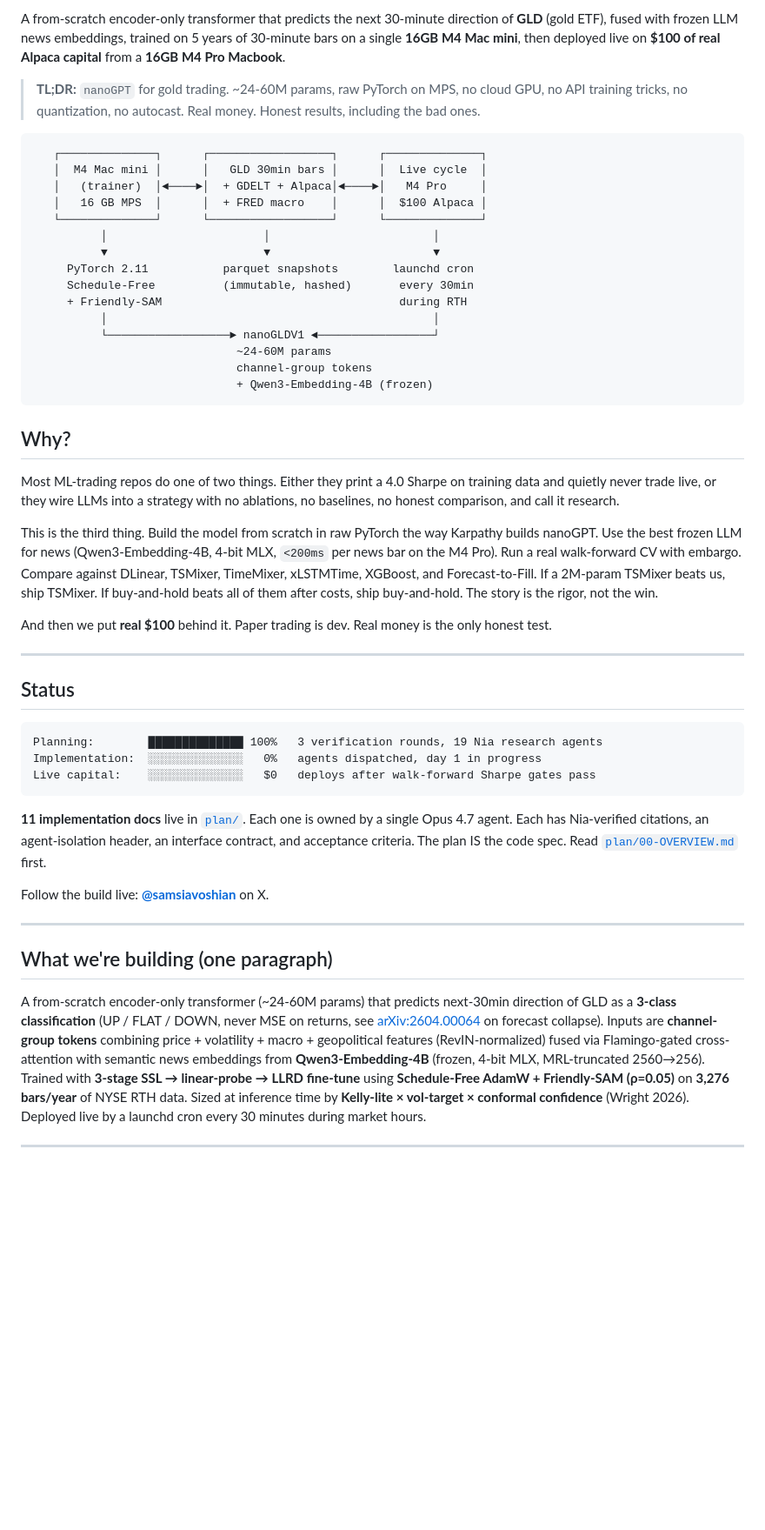
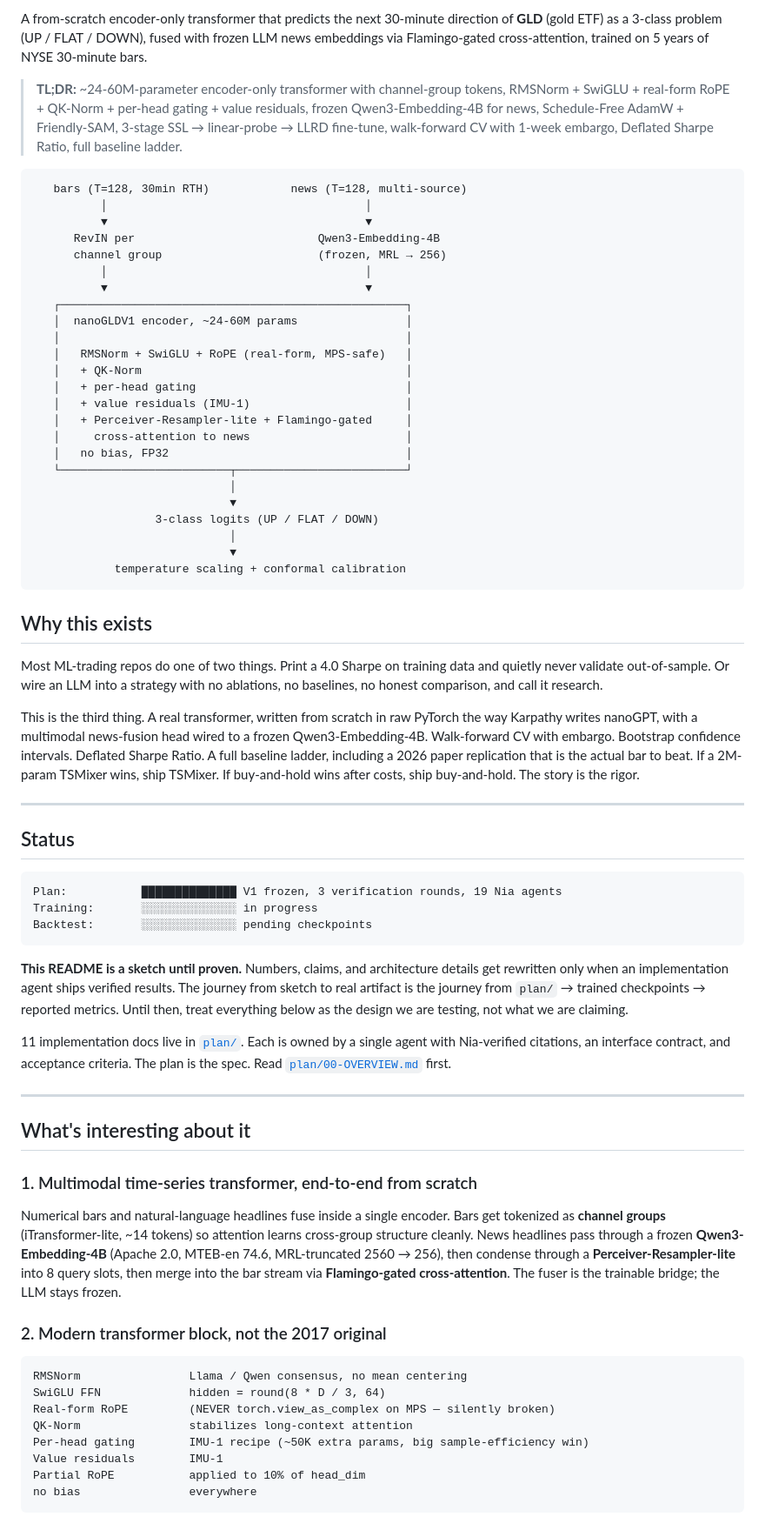
Before and after one commit to sam-siavoshian/nanogld, a Markdown page: README.md, the part around one of its changes. Shown at 87% size. Drawn GitHub-style; blank space fills up the shorter version.

````diff
--- a/README.md
+++ b/README.md
@@ -9,50 +8,73 @@
 
-A from-scratch encoder-only transformer that predicts the next 30-minute direction of **GLD** (gold ETF), fused with frozen LLM news embeddings, trained on 5 years of 30-minute bars on a single **16GB M4 Mac mini**, then deployed live on **$100 of real Alpaca capital** from a **16GB M4 Pro Macbook**.
+A from-scratch encoder-only transformer that predicts the next 30-minute direction of **GLD** (gold ETF) as a 3-class problem (UP / FLAT / DOWN), fused with frozen LLM news embeddings via Flamingo-gated cross-attention, trained on 5 years of NYSE 30-minute bars.
 
-> **TL;DR:** `nanoGPT` for gold trading. ~24-60M params, raw PyTorch on MPS, no cloud GPU, no API training tricks, no quantization, no autocast. Real money. Honest results, including the bad ones.
+> **TL;DR:** ~24-60M-parameter encoder-only transformer with channel-group tokens, RMSNorm + SwiGLU + real-form RoPE + QK-Norm + per-head gating + value residuals, frozen Qwen3-Embedding-4B for news, Schedule-Free AdamW + Friendly-SAM, 3-stage SSL → linear-probe → LLRD fine-tune, walk-forward CV with 1-week embargo, Deflated Sharpe Ratio, full baseline ladder.
 
 ```
-   ┌──────────────┐      ┌──────────────────┐      ┌──────────────┐
-   │  M4 Mac mini │      │   GLD 30min bars │      │  Live cycle  │
-   │   (trainer)  │◄────►│  + GDELT + Alpaca│◄────►│   M4 Pro     │
-   │   16 GB MPS  │      │  + FRED macro    │      │  $100 Alpaca │
-   └──────────────┘      └──────────────────┘      └──────────────┘
-          │                       │                        │
-          ▼                       ▼                        ▼
-     PyTorch 2.11           parquet snapshots        launchd cron
-     Schedule-Free          (immutable, hashed)       every 30min
-     + Friendly-SAM                                   during RTH
-          │                                                │
-          └──────────────────► nanoGLDV1 ◄─────────────────┘
-                              ~24-60M params
-                              channel-group tokens
-                              + Qwen3-Embedding-4B (frozen)
+   bars (T=128, 30min RTH)            news (T=128, multi-source)
+          │                                      │
+          ▼                                      ▼
+      RevIN per                           Qwen3-Embedding-4B
+      channel group                       (frozen, MRL → 256)
+          │                                      │
+          ▼                                      ▼
+   ┌───────────────────────────────────────────────────┐
+   │  nanoGLDV1 encoder, ~24-60M params                │
+   │                                                   │
+   │   RMSNorm + SwiGLU + RoPE (real-form, MPS-safe)   │
+   │   + QK-Norm                                       │
+   │   + per-head gating                               │
+   │   + value residuals (IMU-1)                       │
+   │   + Perceiver-Resampler-lite + Flamingo-gated     │
+   │     cross-attention to news                       │
+   │   no bias, FP32                                   │
+   └─────────────────────────┬─────────────────────────┘
+                             │
+                             ▼
+                  3-class logits (UP / FLAT / DOWN)
+                             │
+                             ▼
+            temperature scaling + conformal calibration
 ```
 
-## Why?
+## Why this exists
 
-Most ML-trading repos do one of two things. Either they print a 4.0 Sharpe on training data and quietly never trade live, or they wire LLMs into a strategy with no ablations, no baselines, no honest comparison, and call it research.
+Most ML-trading repos do one of two things. Print a 4.0 Sharpe on training data and quietly never validate out-of-sample. Or wire an LLM into a strategy with no ablations, no baselines, no honest comparison, and call it research.
 
-This is the third thing. Build the model from scratch in raw PyTorch the way Karpathy builds nanoGPT. Use the best frozen LLM for news (Qwen3-Embedding-4B, 4-bit MLX, `<200ms` per news bar on the M4 Pro). Run a real walk-forward CV with embargo. Compare against DLinear, TSMixer, TimeMixer, xLSTMTime, XGBoost, and Forecast-to-Fill. If a 2M-param TSMixer beats us, ship TSMixer. If buy-and-hold beats all of them after costs, ship buy-and-hold. The story is the rigor, not the win.
-
-And then we put **real $100** behind it. Paper trading is dev. Real money is the only honest test.
+This is the third thing. A real transformer, written from scratch in raw PyTorch the way Karpathy writes nanoGPT, with a multimodal news-fusion head wired to a frozen Qwen3-Embedding-4B. Walk-forward CV with embargo. Bootstrap confidence intervals. Deflated Sharpe Ratio. A full baseline ladder, including a 2026 paper replication that is the actual bar to beat. If a 2M-param TSMixer wins, ship TSMixer. If buy-and-hold wins after costs, ship buy-and-hold. The story is the rigor.
 
 ---
 
 ## Status
 
 ```
-Planning:        ██████████████ 100%   3 verification rounds, 19 Nia research agents
-Implementation:  ░░░░░░░░░░░░░░   0%   agents dispatched, day 1 in progress
-Live capital:    ░░░░░░░░░░░░░░   $0   deploys after walk-forward Sharpe gates pass
+Plan:           ██████████████ V1 frozen, 3 verification rounds, 19 Nia agents
+Training:       ░░░░░░░░░░░░░░ in progress
+Backtest:       ░░░░░░░░░░░░░░ pending checkpoints
 ```
 
-**11 implementation docs** live in [`plan/`](./plan). Each one is owned by a single Opus 4.7 agent. Each has Nia-verified citations, an agent-isolation header, an interface contract, and acceptance criteria. The plan IS the code spec. Read [`plan/00-OVERVIEW.md`](./plan/00-OVERVIEW.md) first.
+**This README is a sketch until proven.** Numbers, claims, and architecture details get rewritten only when an implementation agent ships verified results. The journey from sketch to real artifact is the journey from `plan/` → trained checkpoints → reported metrics. Until then, treat everything below as the design we are testing, not what we are claiming.
 
-Follow the build live: **[@samsiavoshian](https://x.com/samsiavoshian)** on X.
+11 implementation docs live in [`plan/`](./plan). Each is owned by a single agent with Nia-verified citations, an interface contract, and acceptance criteria. The plan is the spec. Read [`plan/00-OVERVIEW.md`](./plan/00-OVERVIEW.md) first.
 
 ---
 
-## What we're building (one paragraph)
+## What's interesting about it
 
-A from-scratch encoder-only transformer (~24-60M params) that predicts next-30min direction of GLD as a **3-class classification** (UP / FLAT / DOWN, never MSE on returns, see [arXiv:2604.00064](https://arxiv.org/abs/2604.00064) on forecast collapse). Inputs are **channel-group tokens** combining price + volatility + macro + geopolitical features (RevIN-normalized) fused via Flamingo-gated cross-attention with semantic news embeddings from **Qwen3-Embedding-4B** (frozen, 4-bit MLX, MRL-truncated 2560→256). Trained with **3-stage SSL → linear-probe → LLRD fine-tune** using **Schedule-Free AdamW + Friendly-SAM (ρ=0.05)** on **3,276 bars/year** of NYSE RTH data. Sized at inference time by **Kelly-lite × vol-target × conformal confidence** (Wright 2026). Deployed live by a launchd cron every 30 minutes during market hours.
+### 1. Multimodal time-series transformer, end-to-end from scratch
+
+Numerical bars and natural-language headlines fuse inside a single encoder. Bars get tokenized as **channel groups** (iTransformer-lite, ~14 tokens) so attention learns cross-group structure cleanly. News headlines pass through a frozen **Qwen3-Embedding-4B** (Apache 2.0, MTEB-en 74.6, MRL-truncated 2560 → 256), then condense through a **Perceiver-Resampler-lite** into 8 query slots, then merge into the bar stream via **Flamingo-gated cross-attention**. The fuser is the trainable bridge; the LLM stays frozen.
+
+### 2. Modern transformer block, not the 2017 original
+
+```
+RMSNorm                Llama / Qwen consensus, no mean centering
+SwiGLU FFN             hidden = round(8 * D / 3, 64)
+Real-form RoPE         (NEVER torch.view_as_complex on MPS — silently broken)
+QK-Norm                stabilizes long-context attention
+Per-head gating        IMU-1 recipe (~50K extra params, big sample-efficiency win)
+Value residuals        IMU-1
+Partial RoPE           applied to 10% of head_dim
+no bias                everywhere
+```
+
````
Also changed, not shown: other parts of README.md (+111 -130 lines), plan/00-OVERVIEW.md (+28 -0 lines).
